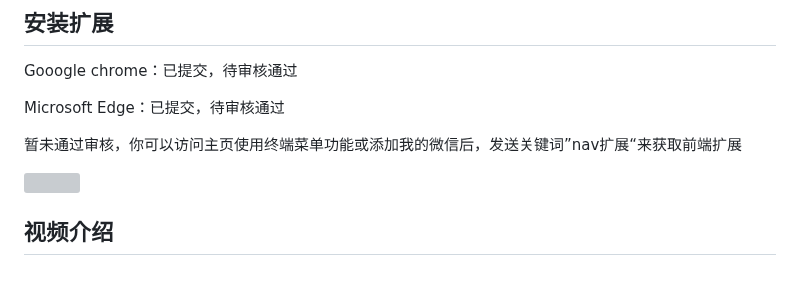
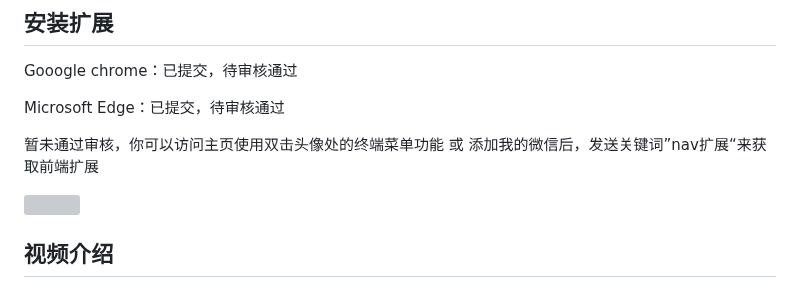
Before and after one commit to rcy1314/nav-manage, a Markdown page: README.md, the part around the change. Rendered like a GitHub page; grey boxes are pictures that could not be loaded.

```diff
--- a/README.md
+++ b/README.md
@@ -60,7 +60,7 @@ Gooogle chrome：已提交，待审核通过
 
 Microsoft Edge：已提交，待审核通过
 
-暂未通过审核，你可以访问主页使用终端菜单功能或添加我的微信后，发送关键词”nav扩展“来获取前端扩展
+暂未通过审核，你可以访问主页使用双击头像处的终端菜单功能 或 添加我的微信后，发送关键词”nav扩展“来获取前端扩展
 
 ![](https://jsd.cdn.noisework.cn/gh/rcy1314/tuchuang@main/uPic/1726326099188.png)
 
```
